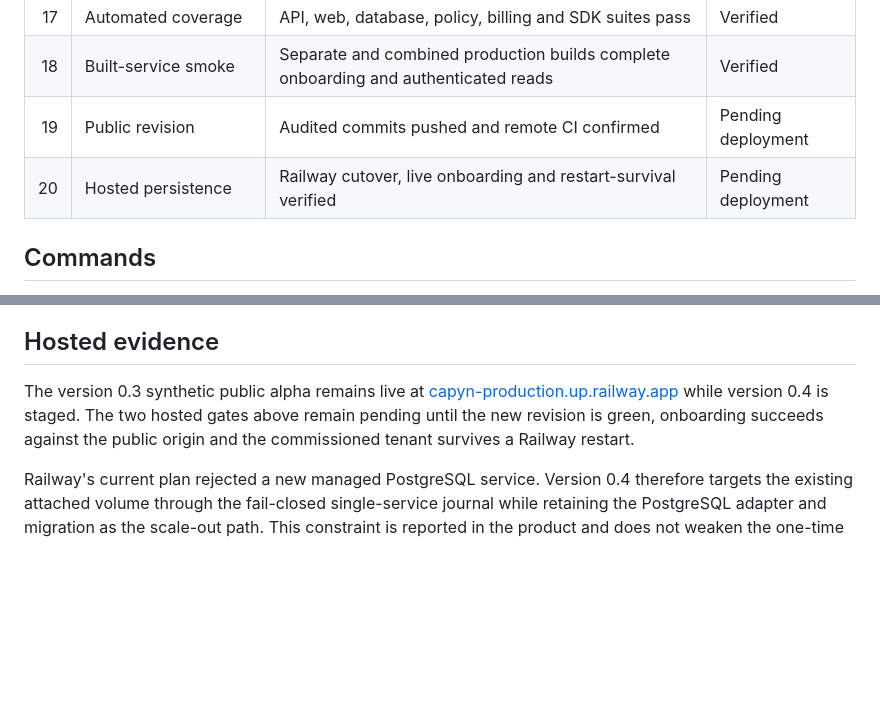
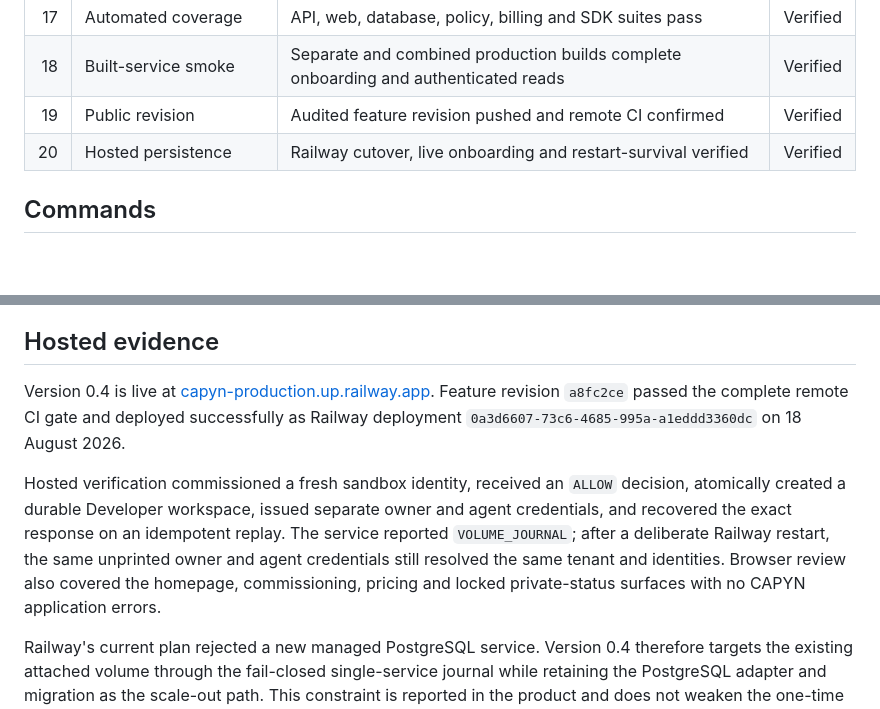
Before and after one commit to meanstackofdoom/capyn, a Markdown page: docs/launch-checklist.md, 2 parts joined by grey strips. GitHub-like rendering; blank space fills up the shorter version.

Commit message:
docs: record v0.4 hosted verification

```diff
--- a/docs/launch-checklist.md
+++ b/docs/launch-checklist.md
@@ -22,8 +22,8 @@ This is CAPYN's 20-gate release register for durable self-serve onboarding. A ve
 | 16 | Durable adapters | Existing Railway volume journal is deployable; PostgreSQL schema and migration are ready | Verified |
 | 17 | Automated coverage | API, web, database, policy, billing and SDK suites pass | Verified |
 | 18 | Built-service smoke | Separate and combined production builds complete onboarding and authenticated reads | Verified |
-| 19 | Public revision | Audited commits pushed and remote CI confirmed | Pending deployment |
-| 20 | Hosted persistence | Railway cutover, live onboarding and restart-survival verified | Pending deployment |
+| 19 | Public revision | Audited feature revision pushed and remote CI confirmed | Verified |
+| 20 | Hosted persistence | Railway cutover, live onboarding and restart-survival verified | Verified |
 
 ## Commands
 
@@ -40,7 +40,9 @@ git diff --check
 
 ## Hosted evidence
 
-The version 0.3 synthetic public alpha remains live at [capyn-production.up.railway.app](https://capyn-production.up.railway.app) while version 0.4 is staged. The two hosted gates above remain pending until the new revision is green, onboarding succeeds against the public origin and the commissioned tenant survives a Railway restart.
+Version 0.4 is live at [capyn-production.up.railway.app](https://capyn-production.up.railway.app). Feature revision `a8fc2ce` passed the complete remote CI gate and deployed successfully as Railway deployment `0a3d6607-73c6-4685-995a-a1eddd3360dc` on 18 August 2026.
+
+Hosted verification commissioned a fresh sandbox identity, received an `ALLOW` decision, atomically created a durable Developer workspace, issued separate owner and agent credentials, and recovered the exact response on an idempotent replay. The service reported `VOLUME_JOURNAL`; after a deliberate Railway restart, the same unprinted owner and agent credentials still resolved the same tenant and identities. Browser review also covered the homepage, commissioning, pricing and locked private-status surfaces with no CAPYN application errors.
 
 Railway's current plan rejected a new managed PostgreSQL service. Version 0.4 therefore targets the existing attached volume through the fail-closed single-service journal while retaining the PostgreSQL adapter and migration as the scale-out path. This constraint is reported in the product and does not weaken the one-time credential or tenant-isolation boundaries.
 
```
